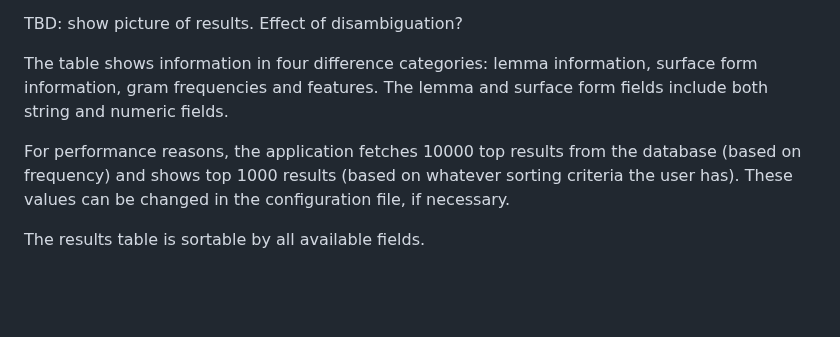
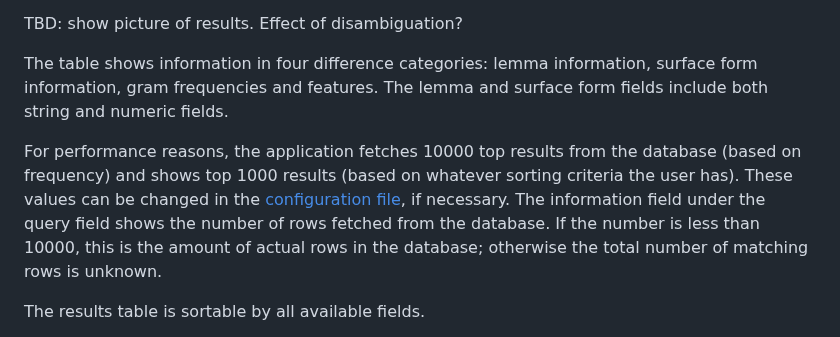
Before and after one commit to dustedmtl/lastu, a Markdown page: docs/USERGUIDE.md, the part around the change. Drawn GitHub-style; blank space fills up the shorter version.

```diff
--- a/docs/USERGUIDE.md
+++ b/docs/USERGUIDE.md
@@ -35,7 +35,7 @@ TBD: show picture of results. Effect of disambiguation?
 
 The table shows information in four difference categories: lemma information, surface form information, gram frequencies and features. The lemma and surface form fields include both string and numeric fields.
 
-For performance reasons, the application fetches 10000 top results from the database (based on frequency) and shows top 1000 results (based on whatever sorting criteria the user has). These values can be changed in the configuration file, if necessary.
+For performance reasons, the application fetches 10000 top results from the database (based on frequency) and shows top 1000 results (based on whatever sorting criteria the user has). These values can be changed in the [configuration file](#init-file-configuration), if necessary. The information field under the query field shows the number of rows fetched from the database. If the number is less than 10000, this is the amount of actual rows in the database; otherwise the total number of matching rows is unknown.
 
 The results table is sortable by all available fields.
 
```
